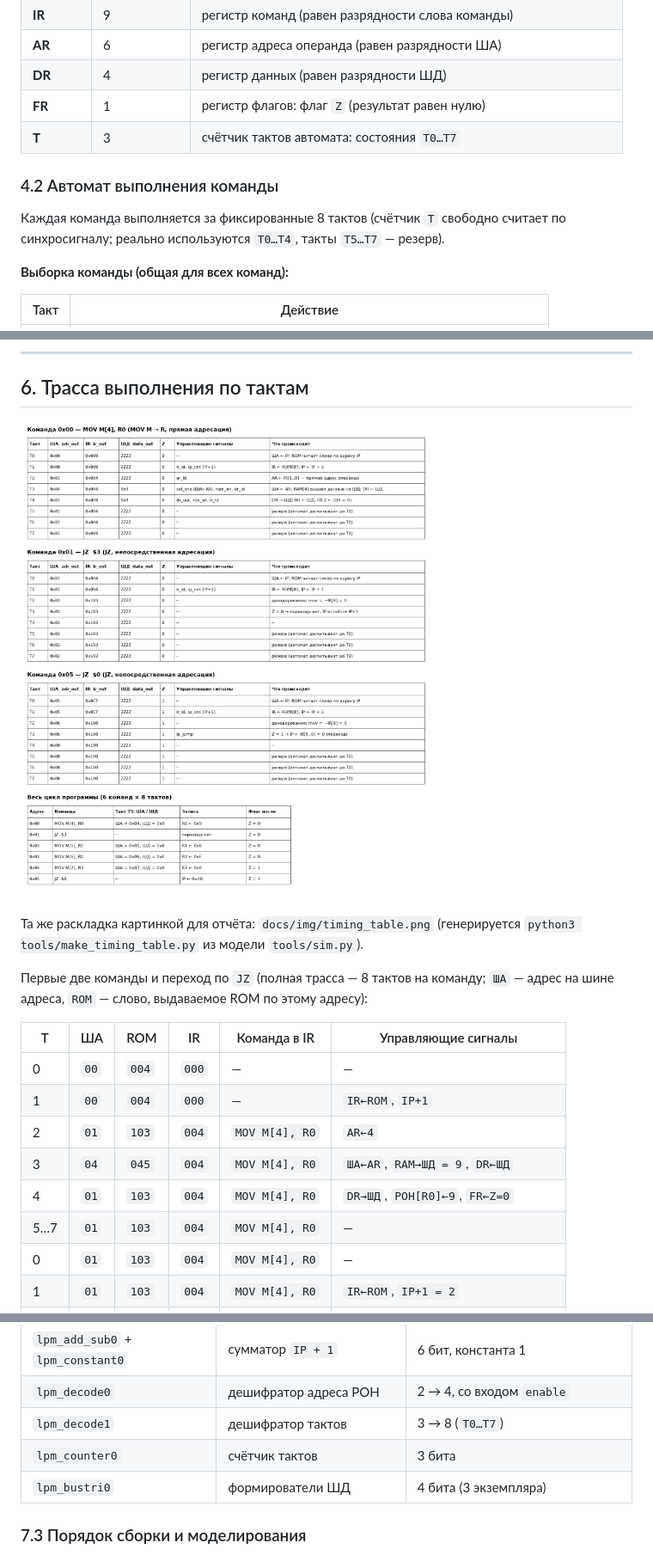
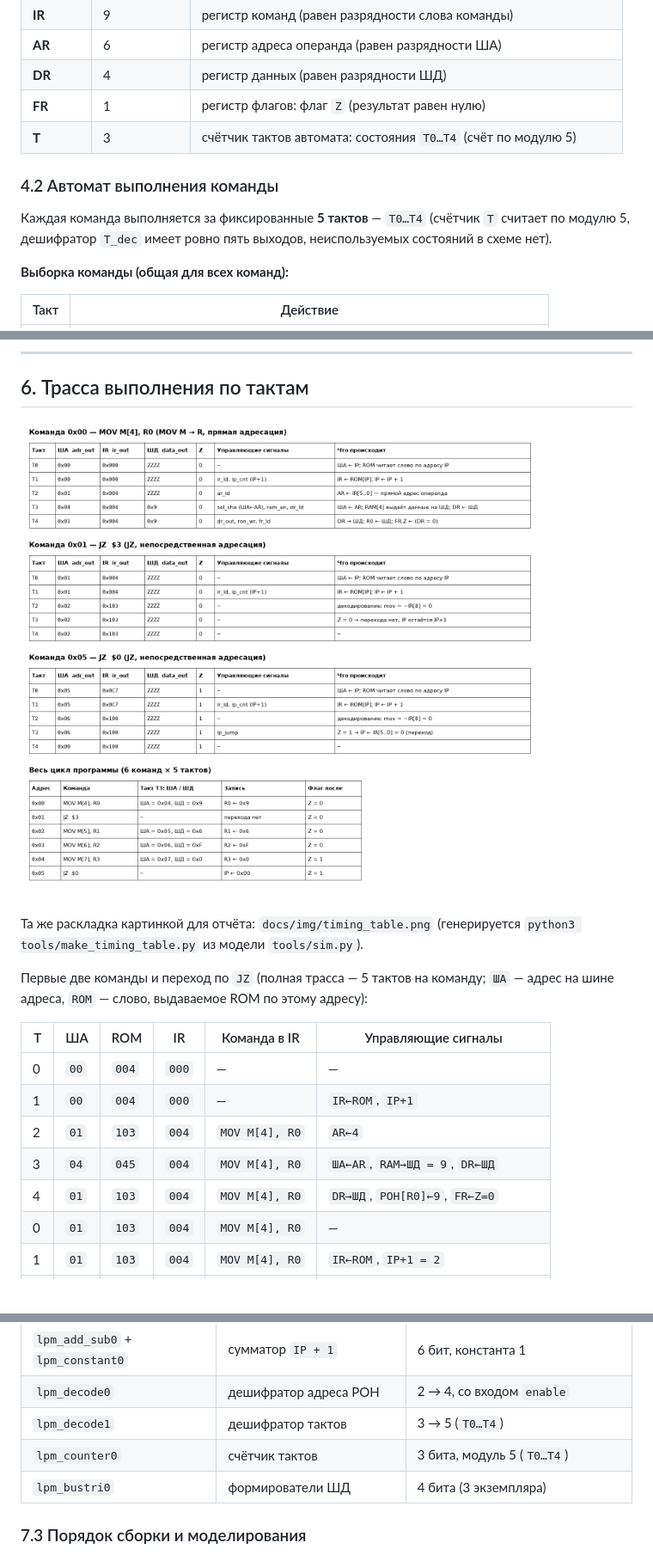
Before and after one commit to dzmitry-murauyou/quart4, a Markdown page: docs/ОТЧЕТ.md, 3 parts joined by grey strips. Shown at 86% size. Rendered like a GitHub page; pictures changed too: docs/img/timing_table.png; blank space fills up the shorter version.

```diff
--- a/docs/ОТЧЕТ.md
+++ b/docs/ОТЧЕТ.md
@@ -135,12 +135,13 @@
 | **AR** | 6 | регистр адреса операнда (равен разрядности ША) |
 | **DR** | 4 | регистр данных (равен разрядности ШД) |
 | **FR** | 1 | регистр флагов: флаг `Z` (результат равен нулю) |
-| **T** | 3 | счётчик тактов автомата: состояния `T0…T7` |
+| **T** | 3 | счётчик тактов автомата: состояния `T0…T4` (счёт по модулю 5) |
 
 ### 4.2 Автомат выполнения команды
 
-Каждая команда выполняется за фиксированные 8 тактов (счётчик `T` свободно
-считает по синхросигналу; реально используются `T0…T4`, такты `T5…T7` — резерв).
+Каждая команда выполняется за фиксированные **5 тактов** — `T0…T4`
+(счётчик `T` считает по модулю 5, дешифратор `T_dec` имеет ровно пять выходов,
+неиспользуемых состояний в схеме нет).
 
 **Выборка команды (общая для всех команд):**
 
@@ -292,7 +293,7 @@ END;
 Та же раскладка картинкой для отчёта: `docs/img/timing_table.png`
 (генерируется `python3 tools/make_timing_table.py` из модели `tools/sim.py`).
 
-Первые две команды и переход по `JZ` (полная трасса — 8 тактов на команду;
+Первые две команды и переход по `JZ` (полная трасса — 5 тактов на команду;
 `ША` — адрес на шине адреса, `ROM` — слово, выдаваемое ROM по этому адресу):
 
 | T | ША | ROM | IR | Команда в IR | Управляющие сигналы |
@@ -302,7 +303,6 @@ END;
 | 2 | `01` | `103` | `004` | `MOV M[4], R0` | `AR←4` |
 | 3 | `04` | `045` | `004` | `MOV M[4], R0` | `ША←AR`, `RAM→ШД = 9`, `DR←ШД` |
 | 4 | `01` | `103` | `004` | `MOV M[4], R0` | `DR→ШД`, `РОН[R0]←9`, `FR←Z=0` |
-| 5…7 | `01` | `103` | `004` | `MOV M[4], R0` | — |
 | 0 | `01` | `103` | `004` | `MOV M[4], R0` | — |
 | 1 | `01` | `103` | `004` | `MOV M[4], R0` | `IR←ROM`, `IP+1 = 2` |
 | 2 | `02` | `045` | `103` | `JZ $3` | — |
@@ -347,8 +347,8 @@ END;
 | `lpm_mux1` | мультиплексоры ША и входа IP | 2:1, 6 бит |
 | `lpm_add_sub0` + `lpm_constant0` | сумматор `IP + 1` | 6 бит, константа 1 |
 | `lpm_decode0` | дешифратор адреса РОН | 2 → 4, со входом `enable` |
-| `lpm_decode1` | дешифратор тактов | 3 → 8 (`T0…T7`) |
-| `lpm_counter0` | счётчик тактов | 3 бита |
+| `lpm_decode1` | дешифратор тактов | 3 → 5 (`T0…T4`) |
+| `lpm_counter0` | счётчик тактов | 3 бита, модуль 5 (`T0…T4`) |
 | `lpm_bustri0` | формирователи ШД | 4 бита (3 экземпляра) |
 
 ### 7.3 Порядок сборки и моделирования
```
Also changed, not shown: other parts of docs/ОТЧЕТ.md (+2 -2 lines), docs/ШПАРГАЛКА.md (+4 -4 lines), docs/img/uu.png, 9 other files.
